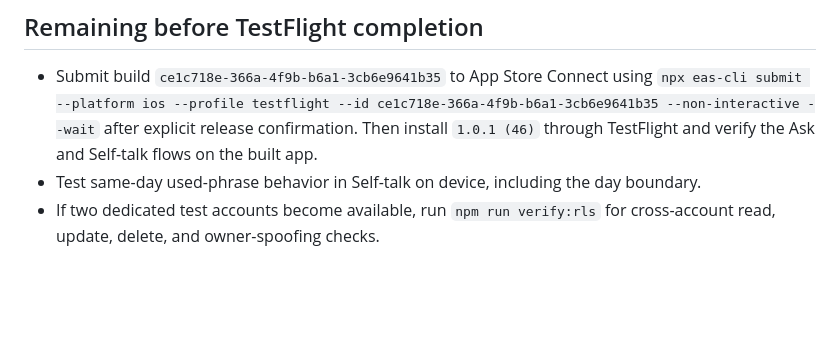
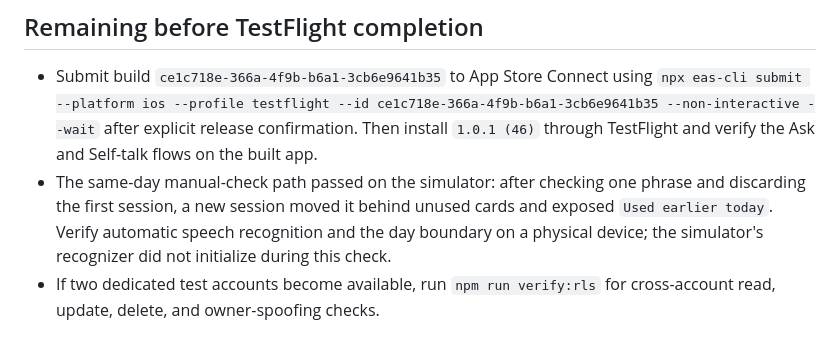
Before and after one commit to sumin6475/shadowing-plus, a Markdown page: .agents/deploys/2026-11-02-ask-history-phrase-metering-server.md, the part around the change. GitHub-like rendering; blank space fills up the shorter version.

Commit message:
docs(release): record Self-talk used-today smoke test
The simulator reproduced same-day carryover and ordering after a discarded Talk session. Record the remaining physical-device speech-recognition and day-boundary checks before TestFlight verification.

```diff
--- a/.agents/deploys/2026-11-02-ask-history-phrase-metering-server.md
+++ b/.agents/deploys/2026-11-02-ask-history-phrase-metering-server.md
@@ -39,7 +39,7 @@
 ## Remaining before TestFlight completion
 
 - Submit build `ce1c718e-366a-4f9b-b6a1-3cb6e9641b35` to App Store Connect using `npx eas-cli submit --platform ios --profile testflight --id ce1c718e-366a-4f9b-b6a1-3cb6e9641b35 --non-interactive --wait` after explicit release confirmation. Then install `1.0.1 (46)` through TestFlight and verify the Ask and Self-talk flows on the built app.
-- Test same-day used-phrase behavior in Self-talk on device, including the day boundary.
+- The same-day manual-check path passed on the simulator: after checking one phrase and discarding the first session, a new session moved it behind unused cards and exposed `Used earlier today`. Verify automatic speech recognition and the day boundary on a physical device; the simulator's recognizer did not initialize during this check.
 - If two dedicated test accounts become available, run `npm run verify:rls` for cross-account read, update, delete, and owner-spoofing checks.
 
 ## Rollback
```
Also changed, not shown: docs/reports/2026-11-02-testflight-release-readiness.md (+2 -0 lines).
